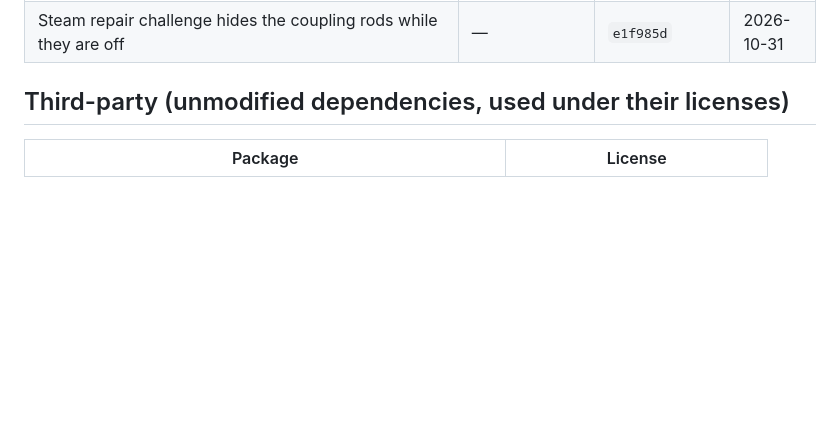
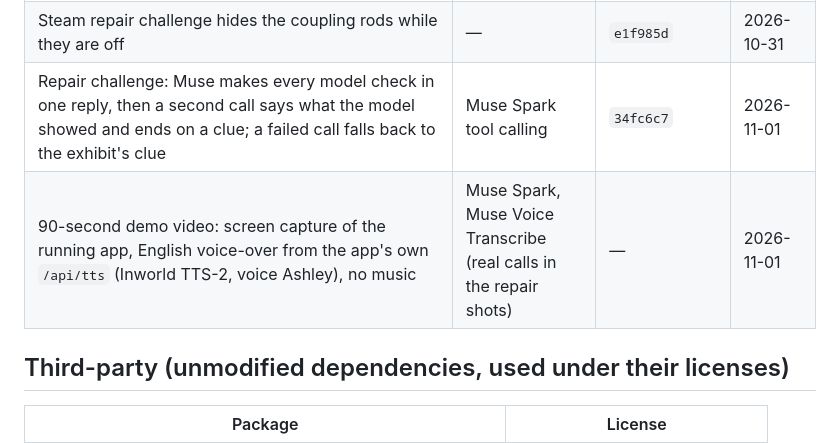
Before and after one commit to jhuang-tw/mechanica, a Markdown page: docs/BUILT_DURING_HACKATHON.md, the part around the change. GitHub-like rendering; blank space fills up the shorter version.

Commit message:
Ledger: two-pass repair check and the demo video

```diff
--- a/docs/BUILT_DURING_HACKATHON.md
+++ b/docs/BUILT_DURING_HACKATHON.md
@@ -73,6 +73,8 @@ None of its code, models or media are in this repository; everything here was re
 | Content tools: export all teaching text to Markdown and import it back by key | — | `2c8e43d`, `b59b25f` | 2026-10-31 |
 | Teaching text rewrite: shorter, plainer part info, lesson lines, quizzes and repair hints (edited with Gemini, imported with the content tools) | — | `31c7b23` | 2026-10-31 |
 | Steam repair challenge hides the coupling rods while they are off | — | `e1f985d` | 2026-10-31 |
+| Repair challenge: Muse makes every model check in one reply, then a second call says what the model showed and ends on a clue; a failed call falls back to the exhibit's clue | Muse Spark tool calling | `34fc6c7` | 2026-11-01 |
+| 90-second demo video: screen capture of the running app, English voice-over from the app's own `/api/tts` (Inworld TTS-2, voice Ashley), no music | Muse Spark, Muse Voice Transcribe (real calls in the repair shots) | — | 2026-11-01 |
 
 ## Third-party (unmodified dependencies, used under their licenses)
 | Package | License |
```
